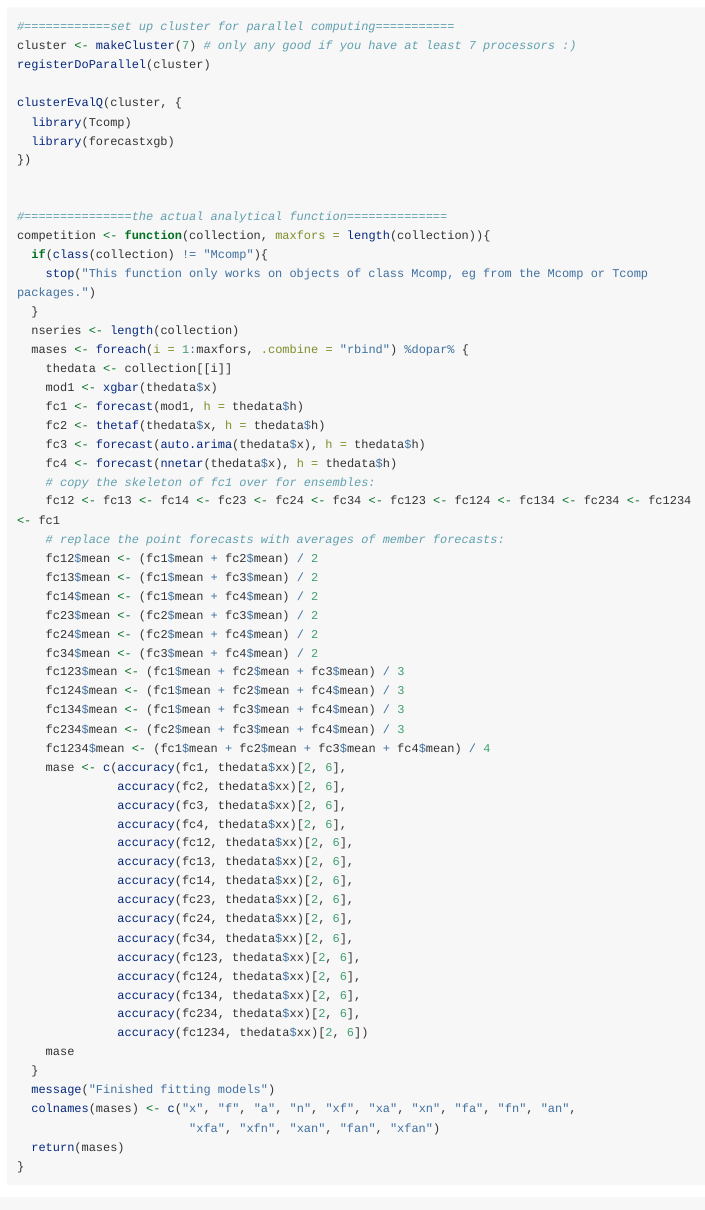
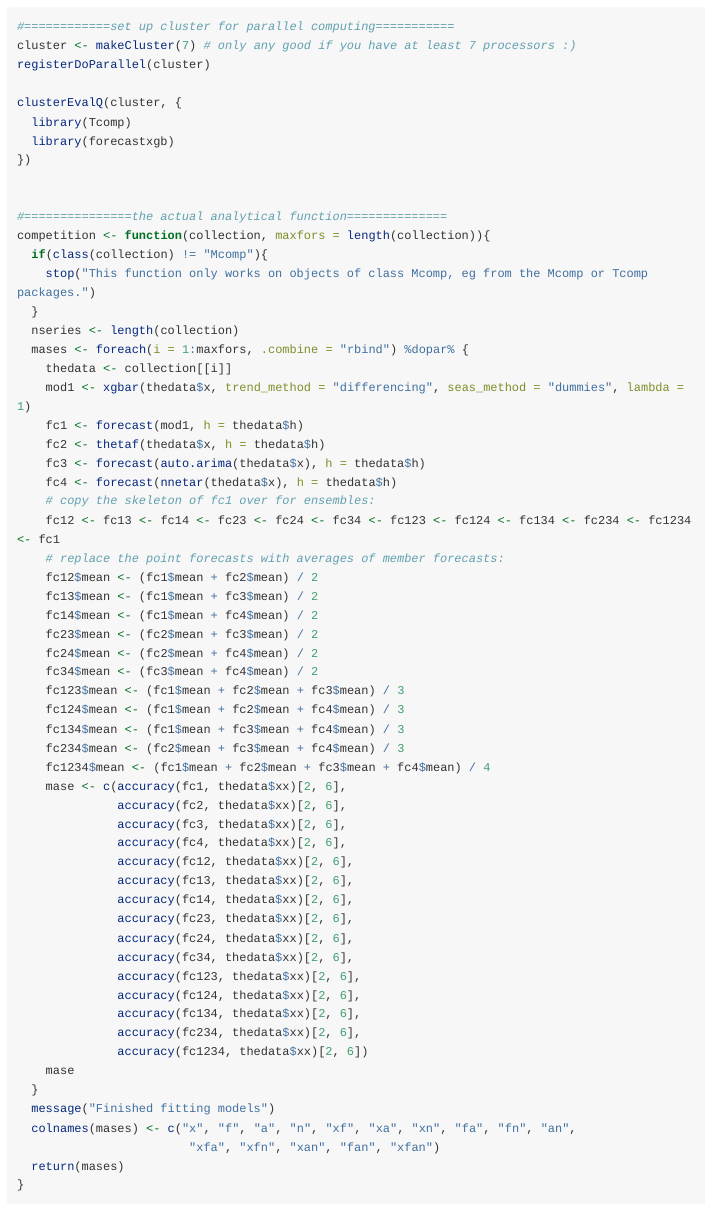
Before and after one commit to ellisp/forecastxgb-r-package, an R Markdown document (pkg/vignettes/xgbar.Rmd): the page in a window 1100 px wide, from 4480 px down. Rendered offline with R 4.5, knitr and Pandoc, with nearby package versions; some code elsewhere in the file could not run offline; long lines of code are wrapped.

Commit message:
updated Tcomp and Mcomp results to use differencing and dummies as the trend and seasonal methods.

```diff
--- a/pkg/vignettes/xgbar.Rmd
+++ b/pkg/vignettes/xgbar.Rmd
@@ -173,7 +173,7 @@ competition <- function(collection, maxfors = length(collection)){
   nseries <- length(collection)
   mases <- foreach(i = 1:maxfors, .combine = "rbind") %dopar% {
     thedata <- collection[[i]]
-    mod1 <- xgbar(thedata$x)
+    mod1 <- xgbar(thedata$x, trend_method = "differencing", seas_method = "dummies", lambda = 1)
     fc1 <- forecast(mod1, h = thedata$h)
     fc2 <- thetaf(thedata$x, h = thedata$h)
     fc3 <- forecast(auto.arima(thedata$x), h = thedata$h)
```
Also changed, not shown: pkg/data/Mcomp_results.rda, pkg/data/Tcomp_results.rda.
